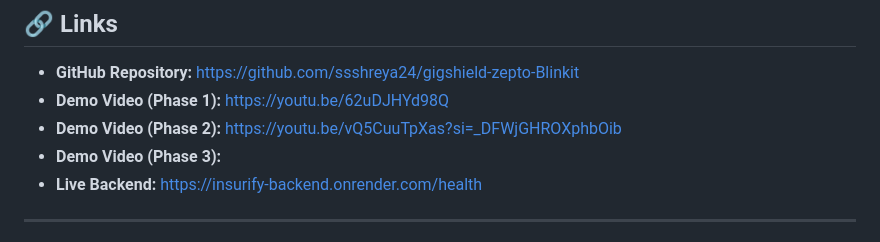
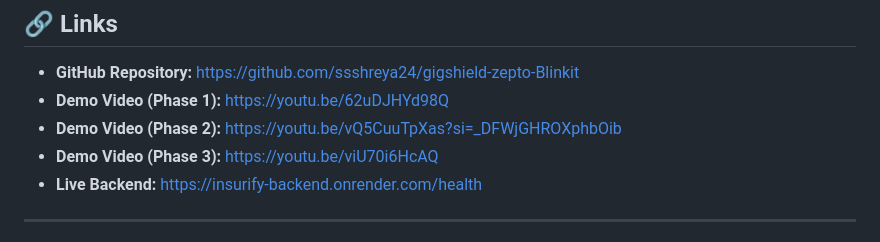
Before and after one commit to ssshreya24/gigshield-zepto-Blinkit, a Markdown page: README.md, the part around the change. Drawn GitHub-style.

Commit message:
Add Phase 3 demo video link to README

```diff
--- a/README.md
+++ b/README.md
@@ -588,7 +588,7 @@ The platform adopts a sustainable and flexible pricing strategy:
 - **GitHub Repository:** https://github.com/ssshreya24/gigshield-zepto-Blinkit
 - **Demo Video (Phase 1):** https://youtu.be/62uDJHYd98Q
 - **Demo Video (Phase 2):** https://youtu.be/vQ5CuuTpXas?si=_DFWjGHROXphbOib
-- **Demo Video (Phase 3):**
+- **Demo Video (Phase 3):** https://youtu.be/viU70i6HcAQ
 - **Live Backend:** https://insurify-backend.onrender.com/health
 
 ---
```
